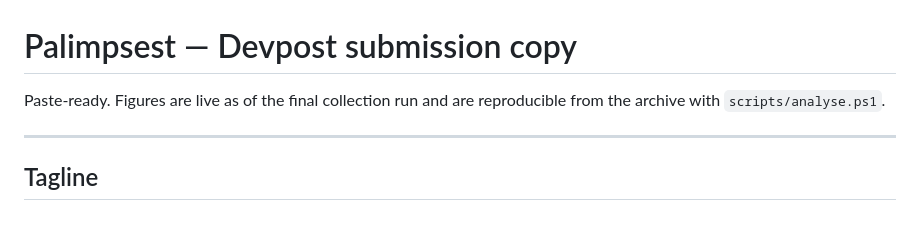
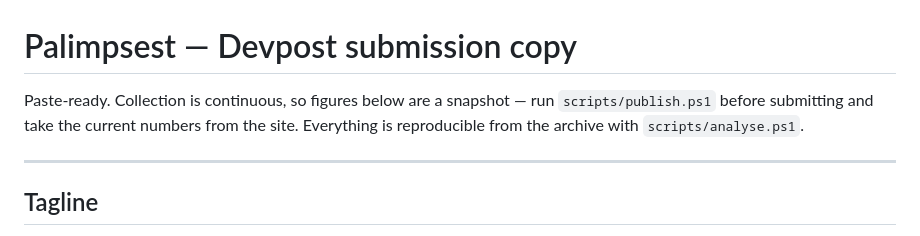
Before and after one commit to AdityaGaur77/RLC-hacks-26, a Markdown page: docs/DEVPOST.md, the part around the change. Drawn GitHub-style.

```diff
--- a/docs/DEVPOST.md
+++ b/docs/DEVPOST.md
@@ -1,7 +1,8 @@
 # Palimpsest — Devpost submission copy
 
-Paste-ready. Figures are live as of the final collection run and are reproducible from
-the archive with `scripts/analyse.ps1`.
+Paste-ready. Collection is continuous, so figures below are a snapshot — run
+`scripts/publish.ps1` before submitting and take the current numbers from the site.
+Everything is reproducible from the archive with `scripts/analyse.ps1`.
 
 ---
 
```
Also changed, not shown: README.md (+4 -1 lines), docs/DEMO.md (+4 -1 lines).
